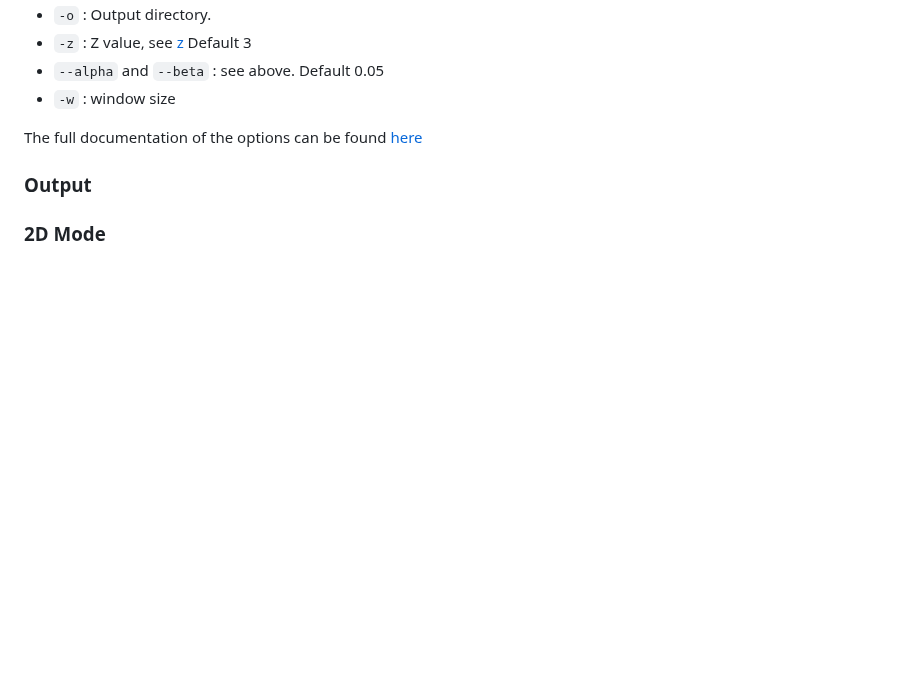
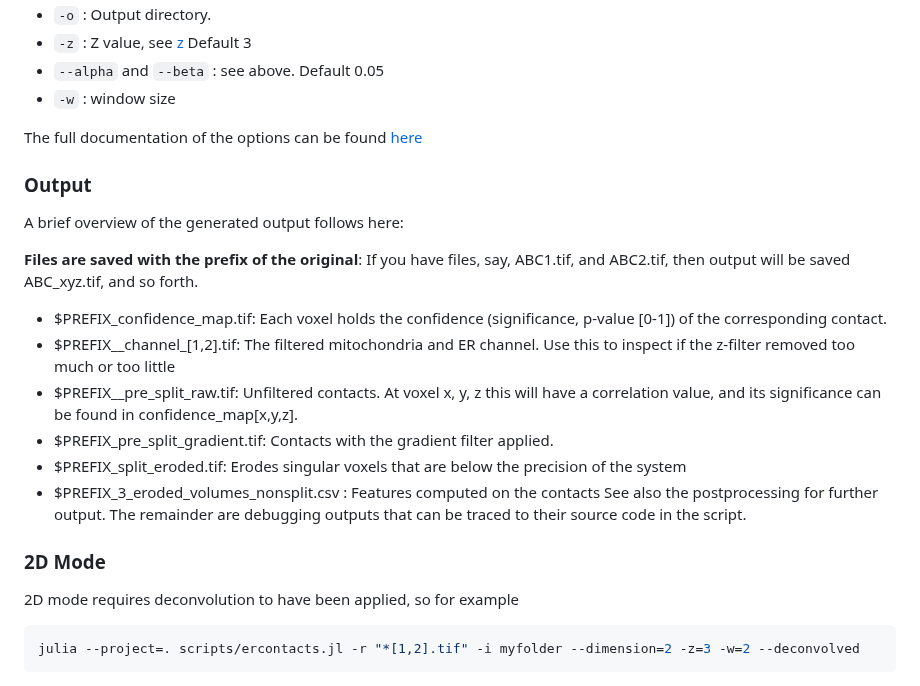
Before and after one commit to bencardoen/SubPrecisionContactDetection.jl, a Markdown page: README.md, the part around the change. GitHub-like rendering; blank space fills up the shorter version.

````diff
--- a/README.md
+++ b/README.md
@@ -425,5 +425,22 @@ The full documentation of the options can be found [here](https://github.com/ben
 
 
 ### Output
+A brief overview of the generated output follows here:
+
+**Files are saved with the prefix of the original**: If you have files, say, ABC1.tif, and ABC2.tif, then output will be saved ABC_xyz.tif, and so forth.
+- $PREFIX_confidence_map.tif: Each voxel holds the confidence (significance, p-value [0-1]) of the corresponding contact.
+- $PREFIX__channel_[1,2].tif: The filtered mitochondria and ER channel. Use this to inspect if the z-filter removed too much or too little
+- $PREFIX__pre_split_raw.tif: Unfiltered contacts. At voxel x, y, z this will have a correlation value, and its significance can be found in confidence_map[x,y,z].
+- $PREFIX_pre_split_gradient.tif: Contacts with the gradient filter applied.
+- $PREFIX_split_eroded.tif: Erodes singular voxels that are below the precision of the system
+- $PREFIX_3_eroded_volumes_nonsplit.csv : Features computed on the contacts
+See also the postprocessing for further output.
+The remainder are debugging outputs that can be traced to their source code in the script.
+
 
 ### 2D Mode
+2D mode requires deconvolution to have been applied, so for example
+
+```julia
+julia --project=. scripts/ercontacts.jl -r "*[1,2].tif" -i myfolder --dimension=2 -z=3 -w=2 --deconvolved
+```
````
